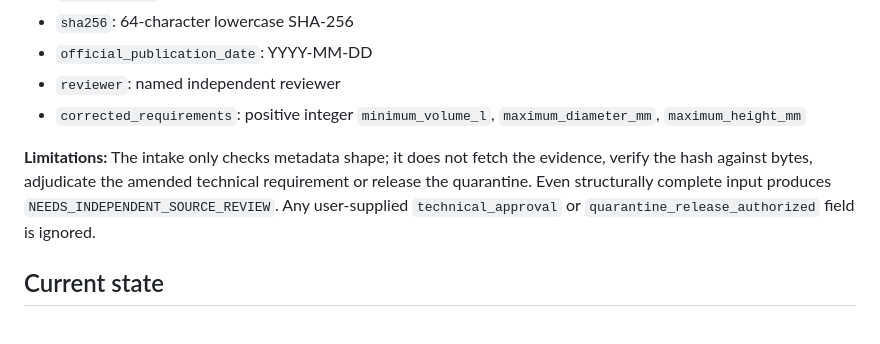
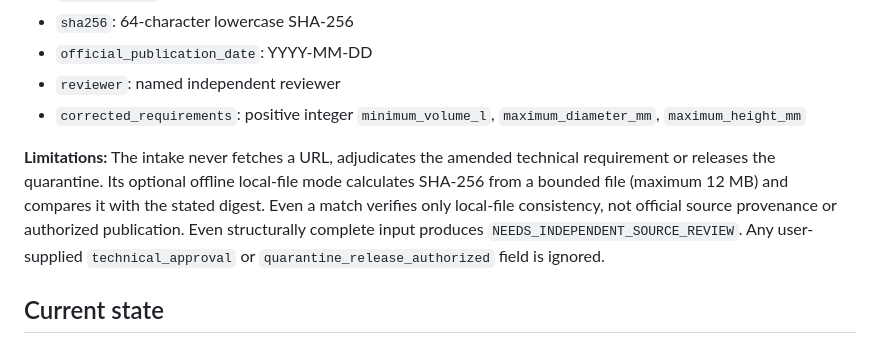
Before and after one commit to mehmetozan-5858/global-broker-ai, a Markdown page: reviews/ted-702997-2026-clarification-intake-protocol.md, the part around the change. Rendered like a GitHub page.

Commit message:
docs(ted): document bounded local evidence byte verification without release

```diff
--- a/reviews/ted-702997-2026-clarification-intake-protocol.md
+++ b/reviews/ted-702997-2026-clarification-intake-protocol.md
@@ -26,7 +26,7 @@ The script `scripts/ted_clarification_evidence_review.py` consumes a JSON object
 - `reviewer`: named independent reviewer
 - `corrected_requirements`: positive integer `minimum_volume_l`, `maximum_diameter_mm`, `maximum_height_mm`
 
-**Limitations:** The intake only checks metadata shape; it does not fetch the evidence, verify the hash against bytes, adjudicate the amended technical requirement or release the quarantine. Even structurally complete input produces `NEEDS_INDEPENDENT_SOURCE_REVIEW`. Any user-supplied `technical_approval` or `quarantine_release_authorized` field is ignored.
+**Limitations:** The intake never fetches a URL, adjudicates the amended technical requirement or releases the quarantine. Its optional offline local-file mode calculates SHA-256 from a bounded file (maximum 12 MB) and compares it with the stated digest. Even a match verifies only local-file consistency, not official source provenance or authorized publication. Even structurally complete input produces `NEEDS_INDEPENDENT_SOURCE_REVIEW`. Any user-supplied `technical_approval` or `quarantine_release_authorized` field is ignored.
 
 ## Current state
 
```
